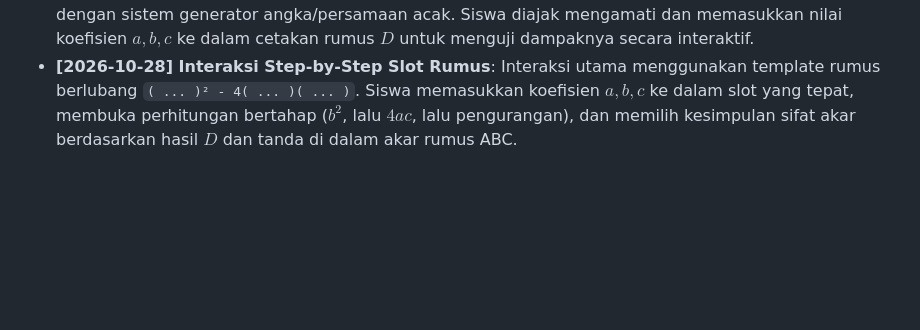
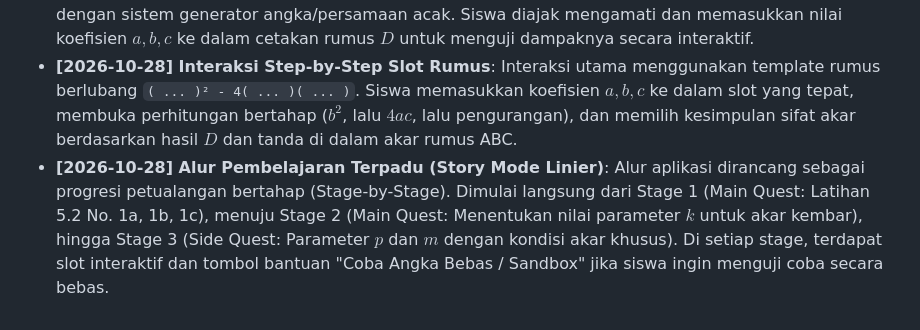
Before and after one commit to fakhri24/persamaan-kuadrat-p2, a Markdown page: AGENTS.md, the part around the change. GitHub-like rendering; blank space fills up the shorter version.

```diff
--- a/AGENTS.md
+++ b/AGENTS.md
@@ -35,3 +35,4 @@ Dokumen ini adalah single source of truth untuk peran kerja, standar teknis, gay
 - **[2026-10-28] Fokus Pedagogis Tanpa Grafik**: Siswa belum mempelajari grafik fungsi kuadrat, sehingga visualisasi koordinat parabola ditiadakan. Fokus visual dialihkan 100% ke pemahaman aljabar, breakdown langkah rumus diskriminan $D = b^2 - 4ac$, dan kaitannya dengan bagian di dalam akar pada rumus ABC ($x = \frac{-b \pm \sqrt{D}}{2a}$).
 - **[2026-10-28] Generator Persamaan Acak (Randomizer Engine)**: Menggantikan slider statis dengan sistem generator angka/persamaan acak. Siswa diajak mengamati dan memasukkan nilai koefisien $a, b, c$ ke dalam cetakan rumus $D$ untuk menguji dampaknya secara interaktif.
 - **[2026-10-28] Interaksi Step-by-Step Slot Rumus**: Interaksi utama menggunakan template rumus berlubang `( ... )² - 4( ... )( ... )`. Siswa memasukkan koefisien $a, b, c$ ke dalam slot yang tepat, membuka perhitungan bertahap ($b^2$, lalu $4ac$, lalu pengurangan), dan memilih kesimpulan sifat akar berdasarkan hasil $D$ dan tanda di dalam akar rumus ABC.
+- **[2026-10-28] Alur Pembelajaran Terpadu (Story Mode Linier)**: Alur aplikasi dirancang sebagai progresi petualangan bertahap (Stage-by-Stage). Dimulai langsung dari Stage 1 (Main Quest: Latihan 5.2 No. 1a, 1b, 1c), menuju Stage 2 (Main Quest: Menentukan nilai parameter $k$ untuk akar kembar), hingga Stage 3 (Side Quest: Parameter $p$ dan $m$ dengan kondisi akar khusus). Di setiap stage, terdapat slot interaktif dan tombol bantuan "Coba Angka Bebas / Sandbox" jika siswa ingin menguji coba secara bebas.
```
Also changed, not shown: PLAN.md (+33 -31 lines).
